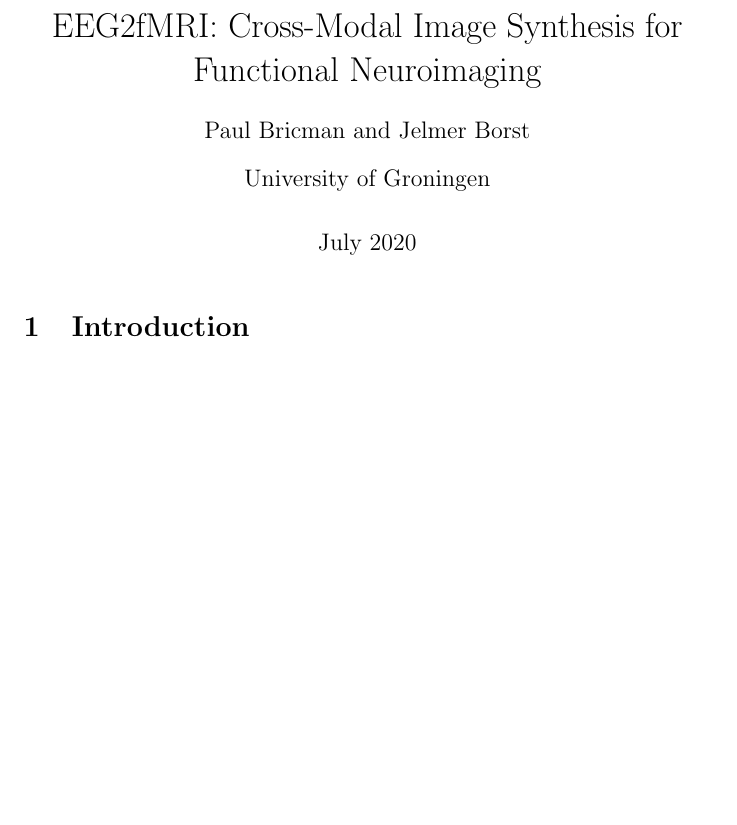
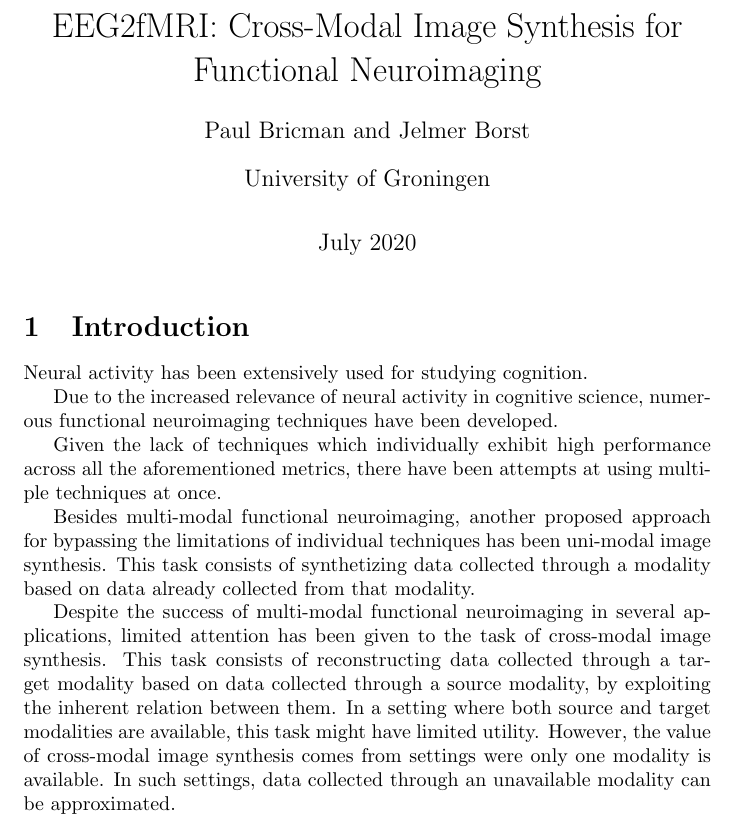
Before and after one commit to paulbricman/EEG2fMRI, a LaTeX document (article/article.tex): part of the page, cut so that both start at the same text, the shorter picture padded with empty space. Compiled offline with pdfLaTeX.

Commit message:
Update article introduction

```diff
--- a/article/article.tex
+++ b/article/article.tex
@@ -14,4 +14,16 @@
 
 \section{Introduction}
 
+Neural activity has been extensively used for studying cognition.
+
+Due to the increased relevance of neural activity in cognitive science, numerous functional neuroimaging techniques have been developed.
+
+Given the lack of techniques which individually exhibit high performance across all the aforementioned metrics, there have been attempts at using multiple techniques at once.
+
+Besides multi-modal functional neuroimaging, another proposed approach for bypassing the limitations of individual techniques has been uni-modal image synthesis. This task consists of synthetizing data collected through a modality based on data already collected from that modality.
+
+Despite the success of multi-modal functional neuroimaging in several applications, limited attention has been given to the task of cross-modal image synthesis. This task consists of reconstructing data collected through a target modality based on data collected through a source modality, by exploiting the inherent relation between them. In a setting where both source and target modalities are available, this task might have limited utility. However, the value of cross-modal image synthesis comes from settings were only one modality is available. In such settings, data collected through an unavailable modality can be approximated.
+
+
+
 \end{document}
```
Also changed, not shown: article/article.pdf, 3 other files.
